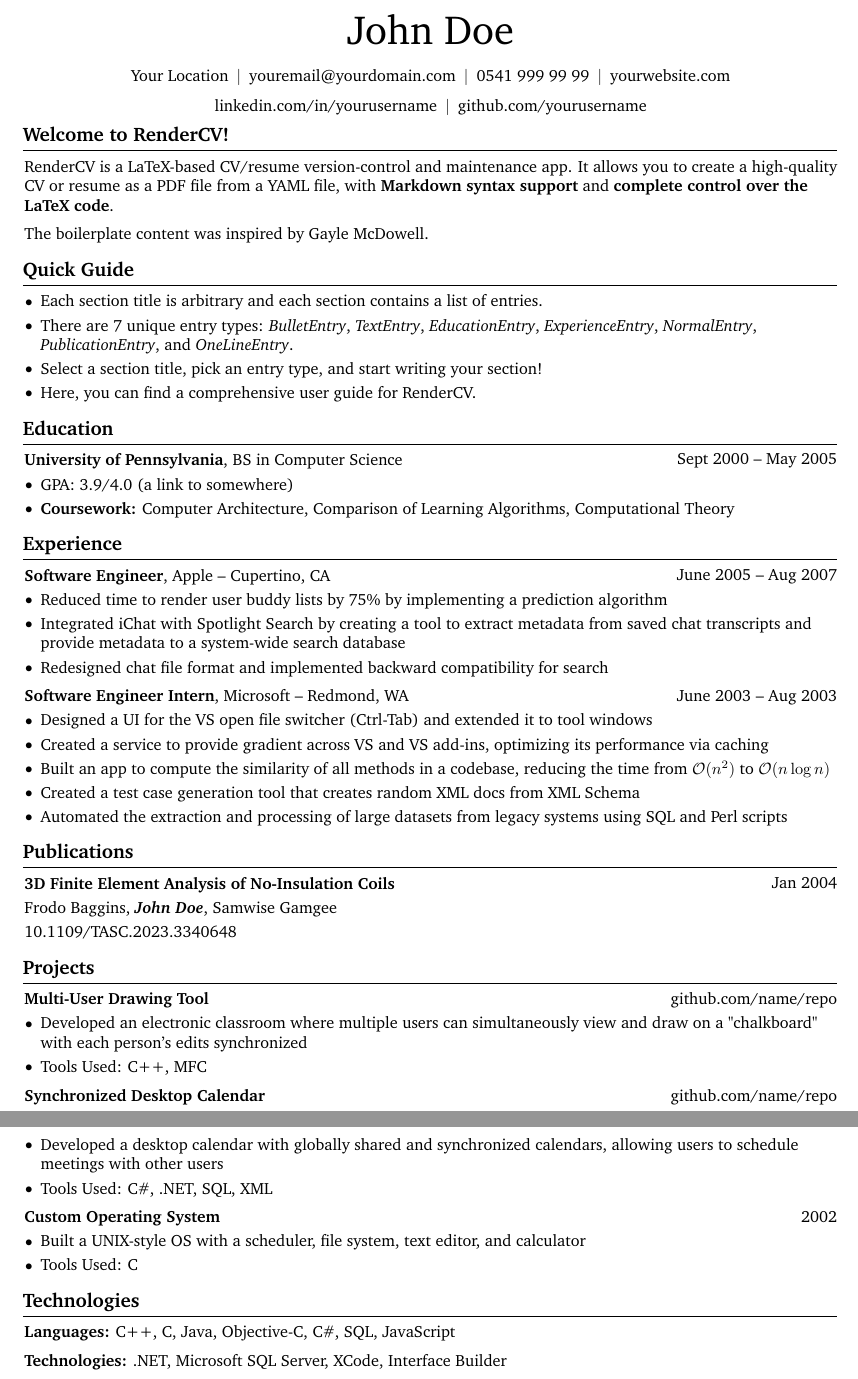
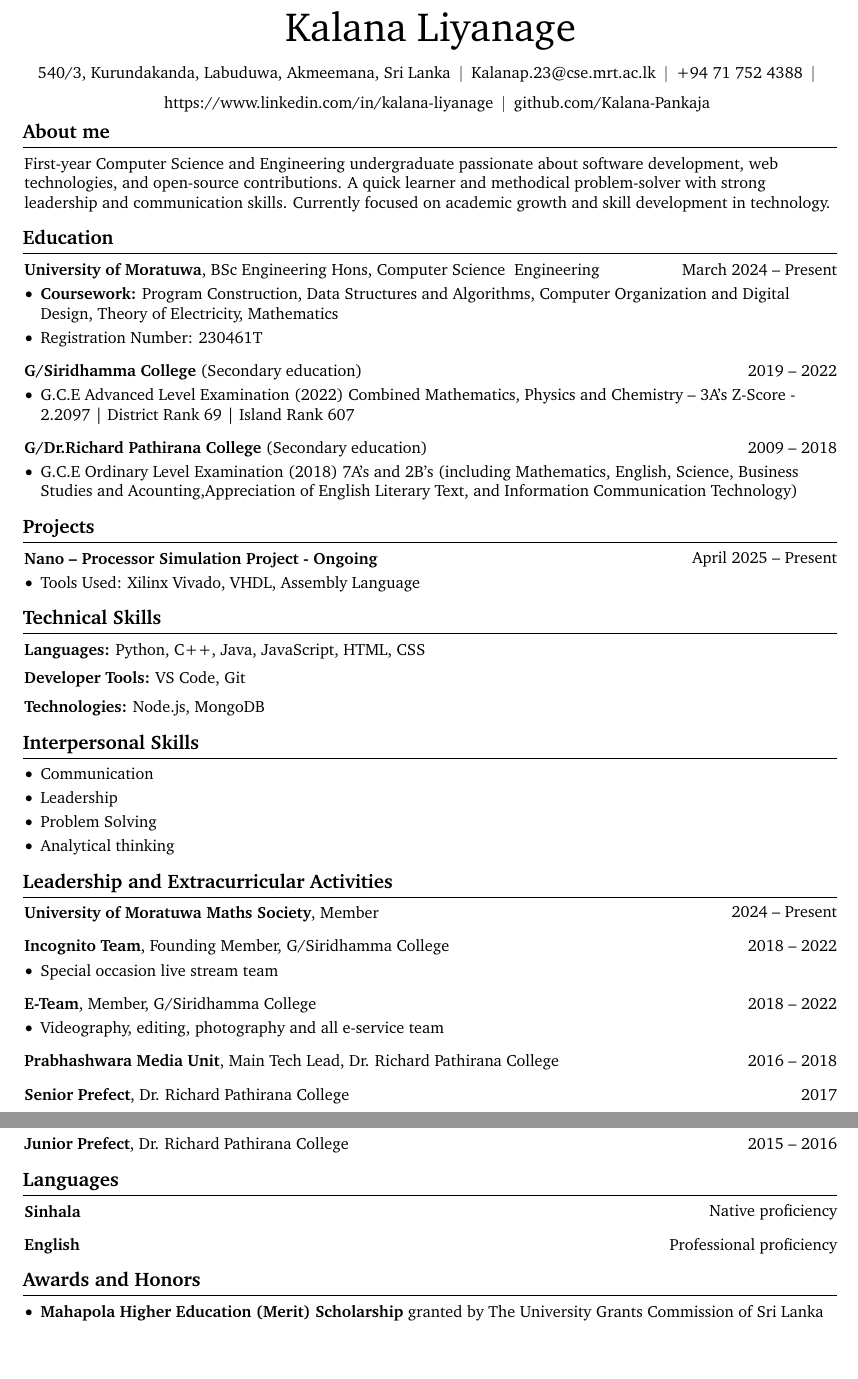
Before and after one commit to Kalana-Pankaja/CV, a LaTeX CV (CV.tex): two parts of pages 1 and 2 of 2, joined at a grey line, cut at the place of the change, the shorter picture padded with empty space. Compiled offline with pdfLaTeX.

Commit message:
Update CV.tex

```diff
--- a/CV.tex
+++ b/CV.tex
@@ -19,8 +19,8 @@
 \usepackage{fontawesome5} % for using icons
 \usepackage{amsmath} % for math
 \usepackage[
-    pdftitle={John Doe's CV},
-    pdfauthor={John Doe},
+    pdftitle={Kalana Liyanage's CV},
+    pdfauthor={Kalana Liyanage},
     pdfcreator={LaTeX with RenderCV},
     colorlinks=true,
     urlcolor=primaryColor
@@ -160,71 +160,48 @@
     \sbox\ANDbox{$|$}
 
     \begin{header}
-        \fontsize{25 pt}{25 pt}\selectfont John Doe
+        \fontsize{25 pt}{25 pt}\selectfont Kalana Liyanage
 
         \vspace{5 pt}
 
         \normalsize
-        \mbox{Your Location}%
+        \mbox{540/3, Kurundakanda, Labuduwa, Akmeemana, Sri Lanka}%
         \kern 5.0 pt%
         \AND%
         \kern 5.0 pt%
-        \mbox{\hrefWithoutArrow{mailto:youremail@yourdomain.com}{youremail@yourdomain.com}}%
+        \mbox{\hrefWithoutArrow{mailto:Kalanap.23@cse.mrt.ac.lk}{Kalanap.23@cse.mrt.ac.lk}}%
         \kern 5.0 pt%
         \AND%
         \kern 5.0 pt%
-        \mbox{\hrefWithoutArrow{tel:+90-541-999-99-99}{0541 999 99 99}}%
+        \mbox{\hrefWithoutArrow{tel:+94717524388}{+94 71 752 4388}}%
         \kern 5.0 pt%
         \AND%
         \kern 5.0 pt%
-        \mbox{\hrefWithoutArrow{https://yourwebsite.com/}{yourwebsite.com}}%
+
+        \AND%
+        \kern 5.0 pt%
+        \mbox{\hrefWithoutArrow{https://www.linkedin.com/in/kalana-liyanage}{https://www.linkedin.com/in/kalana-liyanage}}%
         \kern 5.0 pt%
         \AND%
         \kern 5.0 pt%
-        \mbox{\hrefWithoutArrow{https://linkedin.com/in/yourusername}{linkedin.com/in/yourusername}}%
-        \kern 5.0 pt%
-        \AND%
-        \kern 5.0 pt%
-        \mbox{\hrefWithoutArrow{https://github.com/yourusername}{github.com/yourusername}}%
+        \mbox{\hrefWithoutArrow{https://github.com/Kalana-Pankaja}{github.com/Kalana-Pankaja}}%
     \end{header}
 
     \vspace{5 pt - 0.3 cm}
 
 
-    \section{Welcome to RenderCV!}
+    \section{About me}
 
 
 
 
         \begin{onecolentry}
-            \href{https://rendercv.com}{RenderCV} is a LaTeX-based CV/resume version-control and maintenance app. It allows you to create a high-quality CV or resume as a PDF file from a YAML file, with \textbf{Markdown syntax support} and \textbf{complete control over the LaTeX code}.
-        \end{onecolentry}
-
-        \vspace{0.2 cm}
-
-        \begin{onecolentry}
-            The boilerplate content was inspired by \href{https://github.com/dnl-blkv/mcdowell-cv}{Gayle McDowell}.
+             First-year Computer Science and Engineering undergraduate passionate about software development, web technologies, and open-source contributions. A quick learner and methodical problem-solver with strong leadership and communication skills. Currently focused on academic growth and skill development in technology.
         \end{onecolentry}
 
 
 
-    \section{Quick Guide}
 
-    \begin{onecolentry}
-        \begin{highlightsforbulletentries}
-
-
-        \item Each section title is arbitrary and each section contains a list of entries.
-
-        \item There are 7 unique entry types: \textit{BulletEntry}, \textit{TextEntry}, \textit{EducationEntry}, \textit{ExperienceEntry}, \textit{NormalEntry}, \textit{PublicationEntry}, and \textit{OneLineEntry}.
-
-        \item Select a section title, pick an entry type, and start writing your section!
-
-        \item \href{https://docs.rendercv.com/user_guide/}{Here}, you can find a comprehensive user guide for RenderCV.
-
-
-        \end{highlightsforbulletentries}
-    \end{onecolentry}
 
     \section{Education}
 
@@ -232,84 +209,44 @@
 
 
         \begin{twocolentry}{
-            Sept 2000 – May 2005
+            March 2024 – Present
         }
-            \textbf{University of Pennsylvania}, BS in Computer Science\end{twocolentry}
+            \textbf{University of Moratuwa}, BSc Engineering Hons, Computer Science & Engineering\end{twocolentry}
 
         \vspace{0.10 cm}
         \begin{onecolentry}
             \begin{highlights}
-                \item GPA: 3.9/4.0 (\href{https://example.com}{a link to somewhere})
-                \item \textbf{Coursework:} Computer Architecture, Comparison of Learning Algorithms, Computational Theory
+                \item \textbf{Coursework:} Program Construction, Data Structures and Algorithms, Computer Organization and Digital Design, Theory of Electricity, Mathematics
+                \item Registration Number: 230461T
             \end{highlights}
         \end{onecolentry}
-
-
-
-
-    \section{Experience}
-
-
-
-
+        \vspace{0.30 cm}
         \begin{twocolentry}{
-            June 2005 – Aug 2007
+            2019 – 2022
         }
-            \textbf{Software Engineer}, Apple -- Cupertino, CA\end{twocolentry}
+            \textbf{G/Siridhamma College} (Secondary education)\end{twocolentry}
 
         \vspace{0.10 cm}
         \begin{onecolentry}
             \begin{highlights}
-                \item Reduced time to render user buddy lists by 75\% by implementing a prediction algorithm
-                \item Integrated iChat with Spotlight Search by creating a tool to extract metadata from saved chat transcripts and provide metadata to a system-wide search database
-                \item Redesigned chat file format and implemented backward compatibility for search
+                \item G.C.E Advanced Level Examination (2022)
+                Combined Mathematics, Physics and Chemistry – 3A's
+                Z-Score - 2.2097 | District Rank 69 | Island Rank 607
             \end{highlights}
         \end{onecolentry}
-
-
-        \vspace{0.2 cm}
-
+        \vspace{0.30 cm}
         \begin{twocolentry}{
-            June 2003 – Aug 2003
+            2009 – 2018
         }
-            \textbf{Software Engineer Intern}, Microsoft -- Redmond, WA\end{twocolentry}
+            \textbf{G/Dr.Richard Pathirana College} (Secondary education)\end{twocolentry}
 
         \vspace{0.10 cm}
         \begin{onecolentry}
             \begin{highlights}
-                \item Designed a UI for the VS open file switcher (Ctrl-Tab) and extended it to tool windows
-                \item Created a service to provide gradient across VS and VS add-ins, optimizing its performance via caching
-                \item Built an app to compute the similarity of all methods in a codebase, reducing the time from $\mathcal{O}(n^2)$ to $\mathcal{O}(n \log n)$
-                \item Created a test case generation tool that creates random XML docs from XML Schema
-                \item Automated the extraction and processing of large datasets from legacy systems using SQL and Perl scripts
+                \item G.C.E Ordinary Level Examination (2018)
+                7A's and 2B's (including Mathematics, English, Science, Business Studies and Acounting,Appreciation of English Literary Text, and Information Communication Technology)
             \end{highlights}
         \end{onecolentry}
-
-
-
-
-    \section{Publications}
-
-
-
-
-        \begin{samepage}
-            \begin{twocolentry}{
-                Jan 2004
-            }
-                \textbf{3D Finite Element Analysis of No-Insulation Coils}
-            \end{twocolentry}
-
-            \vspace{0.10 cm}
-
-            \begin{onecolentry}
-                \mbox{Frodo Baggins}, \mbox{\textbf{\textit{John Doe}}}, \mbox{Samwise Gamgee}
-
-                \vspace{0.10 cm}
-
-        \href{https://doi.org/10.1109/TASC.2023.3340648}{10.1109/TASC.2023.3340648}
-        \end{onecolentry}
-        \end{samepage}
 
 
 
@@ -319,69 +256,131 @@
 
 
         \begin{twocolentry}{
-            \href{https://github.com/sinaatalay/rendercv}{github.com/name/repo}
+            April 2025 – Present
         }
-            \textbf{Multi-User Drawing Tool}\end{twocolentry}
+            \textbf{Nano – Processor Simulation Project - Ongoing}\end{twocolentry}
 
         \vspace{0.10 cm}
         \begin{onecolentry}
             \begin{highlights}
-                \item Developed an electronic classroom where multiple users can simultaneously view and draw on a "chalkboard" with each person's edits synchronized
-                \item Tools Used: C++, MFC
-            \end{highlights}
-        \end{onecolentry}
-
-
-        \vspace{0.2 cm}
-
-        \begin{twocolentry}{
-            \href{https://github.com/sinaatalay/rendercv}{github.com/name/repo}
-        }
-            \textbf{Synchronized Desktop Calendar}\end{twocolentry}
-
-        \vspace{0.10 cm}
-        \begin{onecolentry}
-            \begin{highlights}
-                \item Developed a desktop calendar with globally shared and synchronized calendars, allowing users to schedule meetings with other users
-                \item Tools Used: C\#, .NET, SQL, XML
-            \end{highlights}
-        \end{onecolentry}
-
-
-        \vspace{0.2 cm}
-
-        \begin{twocolentry}{
-            2002
-        }
-            \textbf{Custom Operating System}\end{twocolentry}
-
-        \vspace{0.10 cm}
-        \begin{onecolentry}
-            \begin{highlights}
-                \item Built a UNIX-style OS with a scheduler, file system, text editor, and calculator
-                \item Tools Used: C
+                \item Tools Used: Xilinx Vivado, VHDL, Assembly Language
             \end{highlights}
         \end{onecolentry}
 
 
 
 
-    \section{Technologies}
+    \section{Technical Skills}
 
 
 
 
         \begin{onecolentry}
-            \textbf{Languages:} C++, C, Java, Objective-C, C\#, SQL, JavaScript
+            \textbf{Languages:} Python, C++, Java, JavaScript, HTML, CSS
         \end{onecolentry}
 
         \vspace{0.2 cm}
 
         \begin{onecolentry}
-            \textbf{Technologies:} .NET, Microsoft SQL Server, XCode, Interface Builder
+            \textbf{Developer Tools:} VS Code, Git
         \end{onecolentry}
+
+        \vspace{0.2 cm}
+
+        \begin{onecolentry}
+            \textbf{Technologies:} Node.js, MongoDB
+        \end{onecolentry}
+
+    \section{Interpersonal Skills}
 
 
 
 
+        \begin{onecolentry}
+            \begin{highlights}
+                \item Communication
+                \item Leadership
+                \item Problem Solving
+                \item Analytical thinking
+            \end{highlights}
+        \end{onecolentry}
+
+    \section{Leadership and Extracurricular Activities}
+
+        \begin{twocolentry}{
+            2024 – Present
+        }
+            \textbf{University of Moratuwa Maths Society}, Member\end{twocolentry}
+
+        \vspace{0.30 cm}
+        \begin{twocolentry}{
+            2018 – 2022
+        }
+            \textbf{Incognito Team}, Founding Member, G/Siridhamma College\end{twocolentry}
+
+        \vspace{0.10 cm}
+        \begin{onecolentry}
+            \begin{highlights}
+                \item Special occasion live stream team
+            \end{highlights}
+        \end{onecolentry}
+
+        \vspace{0.30 cm}
+        \begin{twocolentry}{
+            2018 – 2022
+        }
+            \textbf{E-Team}, Member, G/Siridhamma College\end{twocolentry}
+
+        \vspace{0.10 cm}
+        \begin{onecolentry}
+            \begin{highlights}
+                \item Videography, editing, photography and all e-service team
+            \end{highlights}
+        \end{onecolentry}
+
+        \vspace{0.30 cm}
+        \begin{twocolentry}{
+            2016 – 2018
+        }
+            \textbf{Prabhashwara Media Unit}, Main Tech Lead, Dr. Richard Pathirana College\end{twocolentry}
+
+        \vspace{0.30 cm}
+        \begin{twocolentry}{
+            2017
+        }
+            \textbf{Senior Prefect}, Dr. Richard Pathirana College\end{twocolentry}
+
+        \vspace{0.30 cm}
+        \begin{twocolentry}{
+            2015
+        }
+            \textbf{Junior Sinhala Literary Association}, President, Dr. Richard Pathirana College\end{twocolentry}
+
+        \vspace{0.30 cm}
+        \begin{twocolentry}{
+            2015 – 2016
+        }
+            \textbf{Junior Prefect}, Dr. Richard Pathirana College\end{twocolentry}
+
+    \section{Languages}
+
+        \begin{twocolentry}{
+            Native proficiency
+        }
+            \textbf{Sinhala}\end{twocolentry}
+
+        \vspace{0.30 cm}
+        \begin{twocolentry}{
+            Professional proficiency
+        }
+            \textbf{English}\end{twocolentry}
+
+    \section{Awards and Honors}
+
+        \begin{onecolentry}
+            \begin{highlights}
+                \item \textbf{Mahapola Higher Education (Merit) Scholarship} granted by The University Grants Commission of Sri Lanka
+            \end{highlights}
+        \end{onecolentry}
+
 \end{document}
```
